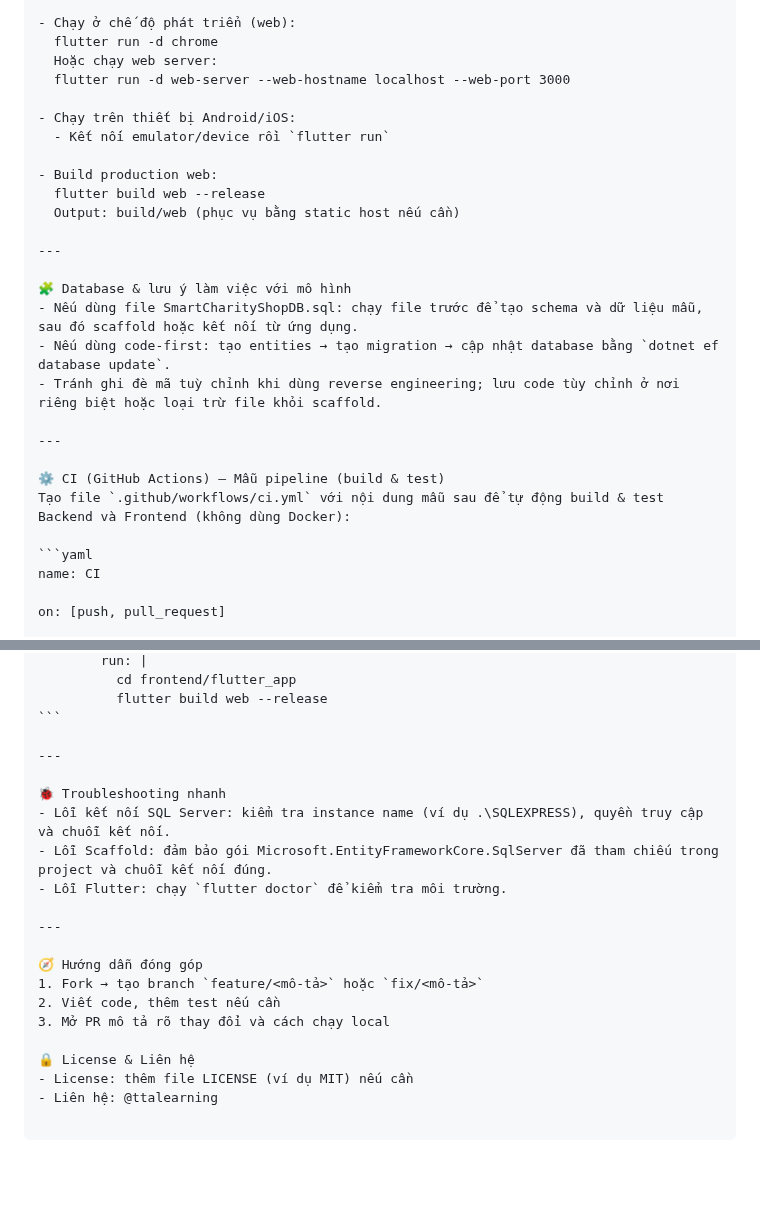
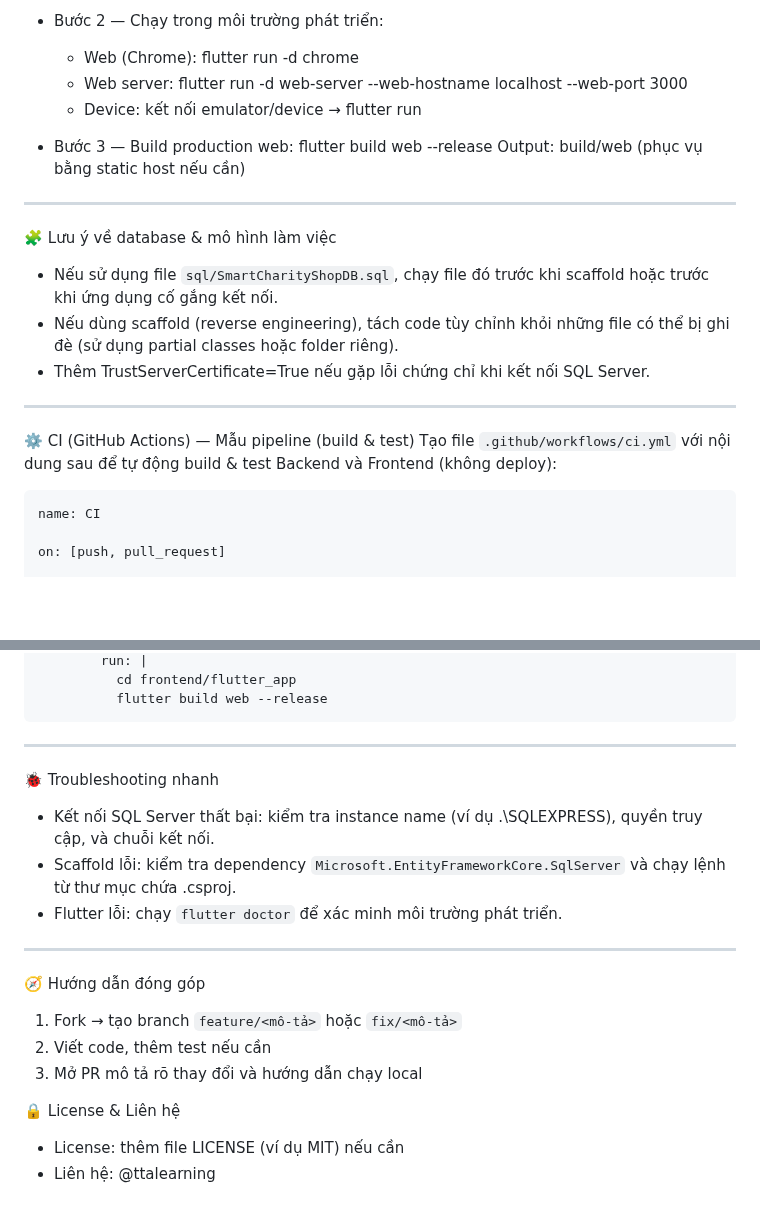
Before and after one commit to ttalearning/smart_charity_shop, a Markdown page: README.md, 2 parts joined by grey strips. GitHub-like rendering; blank space fills up the shorter version.

`````diff
--- a/README.md
+++ b/README.md
@@ -79,28 +80,25 @@ Frontend (Flutter)
   flutter pub get
 
-- Chạy ở chế độ phát triển (web):
-  flutter run -d chrome
-  Hoặc chạy web server:
-  flutter run -d web-server --web-hostname localhost --web-port 3000
+- Bước 2 — Chạy trong môi trường phát triển:
+  - Web (Chrome): flutter run -d chrome
+  - Web server: flutter run -d web-server --web-hostname localhost --web-port 3000
+  - Device: kết nối emulator/device → flutter run
 
-- Chạy trên thiết bị Android/iOS:
-  - Kết nối emulator/device rồi `flutter run`
-
-- Build production web:
+- Bước 3 — Build production web:
   flutter build web --release
   Output: build/web (phục vụ bằng static host nếu cần)
 
----
+----
 
-🧩 Database & lưu ý làm việc với mô hình
-- Nếu dùng file SmartCharityShopDB.sql: chạy file trước để tạo schema và dữ liệu mẫu, sau đó scaffold hoặc kết nối từ ứng dụng.
-- Nếu dùng code-first: tạo entities → tạo migration → cập nhật database bằng `dotnet ef database update`.
-- Tránh ghi đè mã tuỳ chỉnh khi dùng reverse engineering; lưu code tùy chỉnh ở nơi riêng biệt hoặc loại trừ file khỏi scaffold.
+🧩 Lưu ý về database & mô hình làm việc
+- Nếu sử dụng file `sql/SmartCharityShopDB.sql`, chạy file đó trước khi scaffold hoặc trước khi ứng dụng cố gắng kết nối.
+- Nếu dùng scaffold (reverse engineering), tách code tùy chỉnh khỏi những file có thể bị ghi đè (sử dụng partial classes hoặc folder riêng).
+- Thêm TrustServerCertificate=True nếu gặp lỗi chứng chỉ khi kết nối SQL Server.
 
----
+----
 
 ⚙️ CI (GitHub Actions) — Mẫu pipeline (build & test)
-Tạo file `.github/workflows/ci.yml` với nội dung mẫu sau để tự động build & test Backend và Frontend (không dùng Docker):
+Tạo file `.github/workflows/ci.yml` với nội dung sau để tự động build & test Backend và Frontend (không deploy):
 
 ```yaml
 name: CI
@@ -145,22 +143,20 @@ jobs:
           flutter build web --release
 ```
 
----
+----
 
 🐞 Troubleshooting nhanh
-- Lỗi kết nối SQL Server: kiểm tra instance name (ví dụ .\SQLEXPRESS), quyền truy cập và chuỗi kết nối.
-- Lỗi Scaffold: đảm bảo gói Microsoft.EntityFrameworkCore.SqlServer đã tham chiếu trong project và chuỗi kết nối đúng.
-- Lỗi Flutter: chạy `flutter doctor` để kiểm tra môi trường.
+- Kết nối SQL Server thất bại: kiểm tra instance name (ví dụ .\SQLEXPRESS), quyền truy cập, và chuỗi kết nối.
+- Scaffold lỗi: kiểm tra dependency `Microsoft.EntityFrameworkCore.SqlServer` và chạy lệnh từ thư mục chứa .csproj.
+- Flutter lỗi: chạy `flutter doctor` để xác minh môi trường phát triển.
 
----
+----
 
 🧭 Hướng dẫn đóng góp
-1. Fork → tạo branch `feature/<mô-tả>` hoặc `fix/<mô-tả>`
-2. Viết code, thêm test nếu cần
-3. Mở PR mô tả rõ thay đổi và cách chạy local
+1) Fork → tạo branch `feature/<mô-tả>` hoặc `fix/<mô-tả>`
+2) Viết code, thêm test nếu cần
+3) Mở PR mô tả rõ thay đổi và hướng dẫn chạy local
 
 🔒 License & Liên hệ
 - License: thêm file LICENSE (ví dụ MIT) nếu cần
 - Liên hệ: @ttalearning
-
-````
`````
Also changed, not shown: other parts of README.md (+34 -33 lines).
